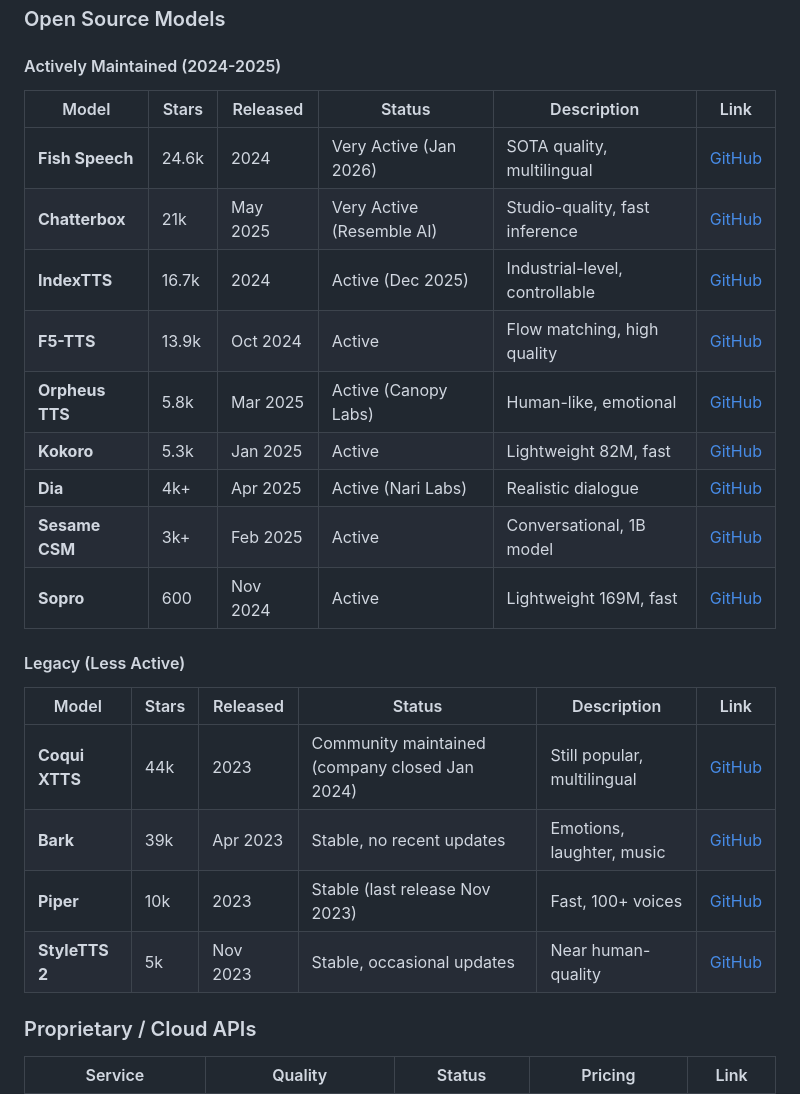
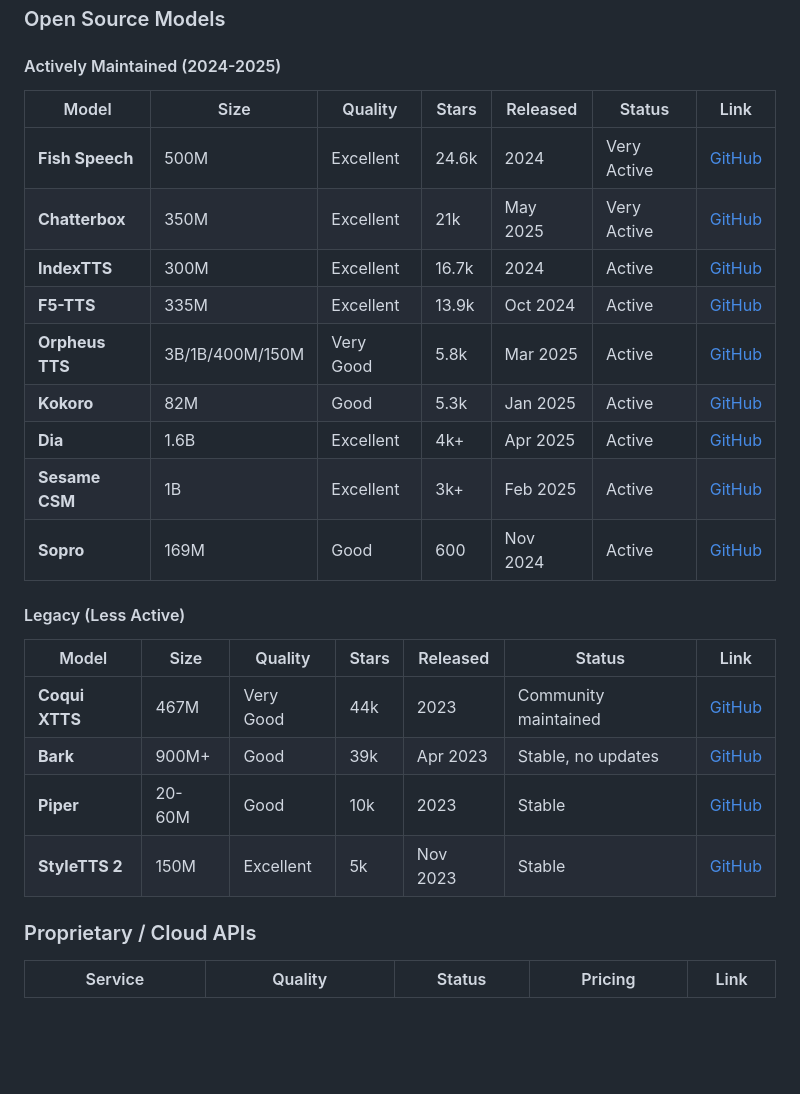
Before and after one commit to dazdaz/model-sopro, a Markdown page: README.md, the part around the change. Rendered like a GitHub page; blank space fills up the shorter version.

Commit message:
Add model size and quality ratings to Open Source TTS table

```diff
--- a/README.md
+++ b/README.md
@@ -174,26 +174,26 @@ For production-quality TTS with better clarity, consider these alternatives:
 
 #### Actively Maintained (2024-2025)
 
-| Model | Stars | Released | Status | Description | Link |
-|-------|-------|----------|--------|-------------|------|
-| **Fish Speech** | 24.6k | 2024 | Very Active (Jan 2026) | SOTA quality, multilingual | [GitHub](https://github.com/fishaudio/fish-speech) |
-| **Chatterbox** | 21k | May 2025 | Very Active (Resemble AI) | Studio-quality, fast inference | [GitHub](https://github.com/resemble-ai/chatterbox) |
-| **IndexTTS** | 16.7k | 2024 | Active (Dec 2025) | Industrial-level, controllable | [GitHub](https://github.com/index-tts/index-tts) |
-| **F5-TTS** | 13.9k | Oct 2024 | Active | Flow matching, high quality | [GitHub](https://github.com/SWivid/F5-TTS) |
-| **Orpheus TTS** | 5.8k | Mar 2025 | Active (Canopy Labs) | Human-like, emotional | [GitHub](https://github.com/canopyai/Orpheus-TTS) |
-| **Kokoro** | 5.3k | Jan 2025 | Active | Lightweight 82M, fast | [GitHub](https://github.com/hexgrad/kokoro) |
-| **Dia** | 4k+ | Apr 2025 | Active (Nari Labs) | Realistic dialogue | [GitHub](https://github.com/nari-labs/dia) |
-| **Sesame CSM** | 3k+ | Feb 2025 | Active | Conversational, 1B model | [GitHub](https://github.com/SesameAILabs/csm) |
-| **Sopro** | 600 | Nov 2024 | Active | Lightweight 169M, fast | [GitHub](https://github.com/samuel-vitorino/sopro) |
+| Model | Size | Quality | Stars | Released | Status | Link |
+|-------|------|---------|-------|----------|--------|------|
+| **Fish Speech** | 500M | Excellent | 24.6k | 2024 | Very Active | [GitHub](https://github.com/fishaudio/fish-speech) |
+| **Chatterbox** | 350M | Excellent | 21k | May 2025 | Very Active | [GitHub](https://github.com/resemble-ai/chatterbox) |
+| **IndexTTS** | 300M | Excellent | 16.7k | 2024 | Active | [GitHub](https://github.com/index-tts/index-tts) |
+| **F5-TTS** | 335M | Excellent | 13.9k | Oct 2024 | Active | [GitHub](https://github.com/SWivid/F5-TTS) |
+| **Orpheus TTS** | 3B/1B/400M/150M | Very Good | 5.8k | Mar 2025 | Active | [GitHub](https://github.com/canopyai/Orpheus-TTS) |
+| **Kokoro** | 82M | Good | 5.3k | Jan 2025 | Active | [GitHub](https://github.com/hexgrad/kokoro) |
+| **Dia** | 1.6B | Excellent | 4k+ | Apr 2025 | Active | [GitHub](https://github.com/nari-labs/dia) |
+| **Sesame CSM** | 1B | Excellent | 3k+ | Feb 2025 | Active | [GitHub](https://github.com/SesameAILabs/csm) |
+| **Sopro** | 169M | Good | 600 | Nov 2024 | Active | [GitHub](https://github.com/samuel-vitorino/sopro) |
 
 #### Legacy (Less Active)
 
-| Model | Stars | Released | Status | Description | Link |
-|-------|-------|----------|--------|-------------|------|
-| **Coqui XTTS** | 44k | 2023 | Community maintained (company closed Jan 2024) | Still popular, multilingual | [GitHub](https://github.com/coqui-ai/TTS) |
-| **Bark** | 39k | Apr 2023 | Stable, no recent updates | Emotions, laughter, music | [GitHub](https://github.com/suno-ai/bark) |
-| **Piper** | 10k | 2023 | Stable (last release Nov 2023) | Fast, 100+ voices | [GitHub](https://github.com/rhasspy/piper) |
-| **StyleTTS 2** | 5k | Nov 2023 | Stable, occasional updates | Near human-quality | [GitHub](https://github.com/yl4579/StyleTTS2) |
+| Model | Size | Quality | Stars | Released | Status | Link |
+|-------|------|---------|-------|----------|--------|------|
+| **Coqui XTTS** | 467M | Very Good | 44k | 2023 | Community maintained | [GitHub](https://github.com/coqui-ai/TTS) |
+| **Bark** | 900M+ | Good | 39k | Apr 2023 | Stable, no updates | [GitHub](https://github.com/suno-ai/bark) |
+| **Piper** | 20-60M | Good | 10k | 2023 | Stable | [GitHub](https://github.com/rhasspy/piper) |
+| **StyleTTS 2** | 150M | Excellent | 5k | Nov 2023 | Stable | [GitHub](https://github.com/yl4579/StyleTTS2) |
 
 ### Proprietary / Cloud APIs
 
```
